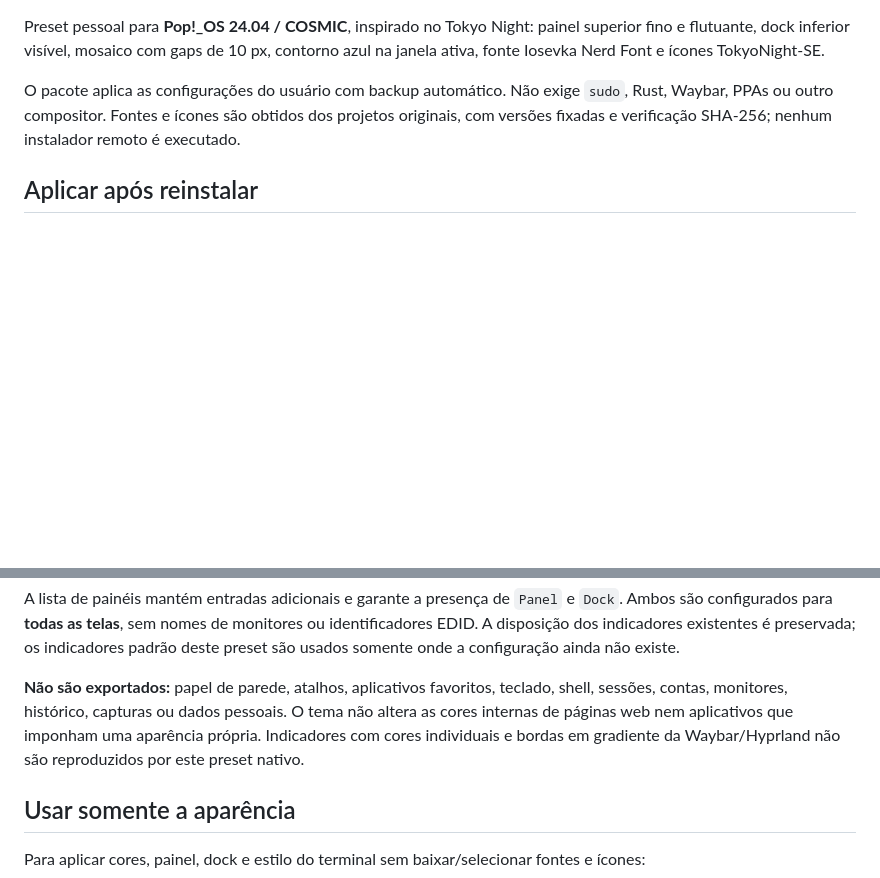
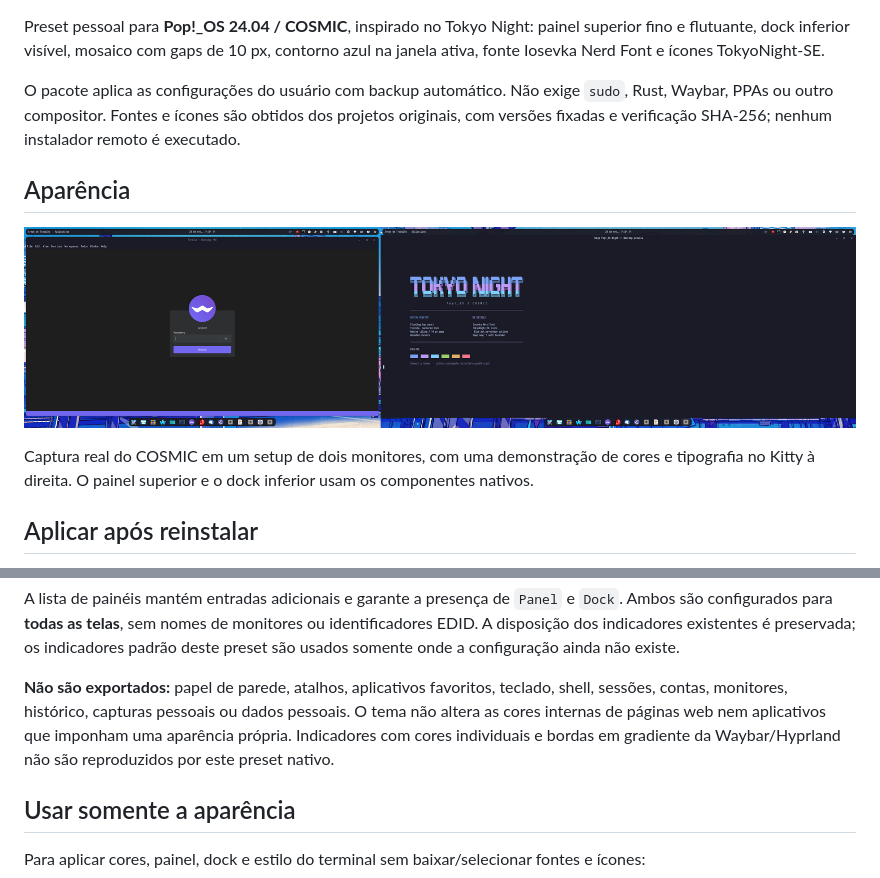
Before and after one commit to degeferreira/tokyo-popOS-night, a Markdown page: README.md, 2 parts joined by grey strips. GitHub-like rendering; pictures changed too: docs/images/desktop.png (added); blank space fills up the shorter version.

Commit message:
Add minimalist wordmark and desktop preview to README

```diff
--- a/README.md
+++ b/README.md
@@ -3,6 +7,12 @@
 Preset pessoal para **Pop!_OS 24.04 / COSMIC**, inspirado no Tokyo Night: painel superior fino e flutuante, dock inferior visível, mosaico com gaps de 10 px, contorno azul na janela ativa, fonte Iosevka Nerd Font e ícones TokyoNight-SE.
 
 O pacote aplica as configurações do usuário com backup automático. Não exige `sudo`, Rust, Waybar, PPAs ou outro compositor. Fontes e ícones são obtidos dos projetos originais, com versões fixadas e verificação SHA-256; nenhum instalador remoto é executado.
+
+## Aparência
+
+![Desktop COSMIC com o tema Tokyo Night, painel flutuante e dock inferior](docs/images/desktop.png)
+
+Captura real do COSMIC em um setup de dois monitores, com uma demonstração de cores e tipografia no Kitty à direita. O painel superior e o dock inferior usam os componentes nativos.
 
 ## Aplicar após reinstalar
 
@@ -45,7 +55,7 @@ O tema é recarregado pelos mecanismos nativos do COSMIC. Aplicativos já aberto
 
 A lista de painéis mantém entradas adicionais e garante a presença de `Panel` e `Dock`. Ambos são configurados para **todas as telas**, sem nomes de monitores ou identificadores EDID. A disposição dos indicadores existentes é preservada; os indicadores padrão deste preset são usados somente onde a configuração ainda não existe.
 
-**Não são exportados:** papel de parede, atalhos, aplicativos favoritos, teclado, shell, sessões, contas, monitores, histórico, capturas ou dados pessoais. O tema não altera as cores internas de páginas web nem aplicativos que imponham uma aparência própria. Indicadores com cores individuais e bordas em gradiente da Waybar/Hyprland não são reproduzidos por este preset nativo.
+**Não são exportados:** papel de parede, atalhos, aplicativos favoritos, teclado, shell, sessões, contas, monitores, histórico, capturas pessoais ou dados pessoais. O tema não altera as cores internas de páginas web nem aplicativos que imponham uma aparência própria. Indicadores com cores individuais e bordas em gradiente da Waybar/Hyprland não são reproduzidos por este preset nativo.
 
 ## Usar somente a aparência
 
```
Also changed, not shown: other parts of README.md (+4 -0 lines), ATTRIBUTION.md (+7 -1 lines), 2 other files.
